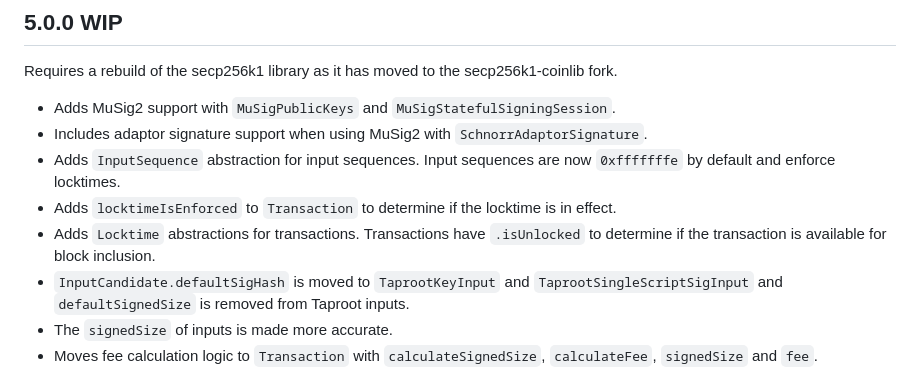
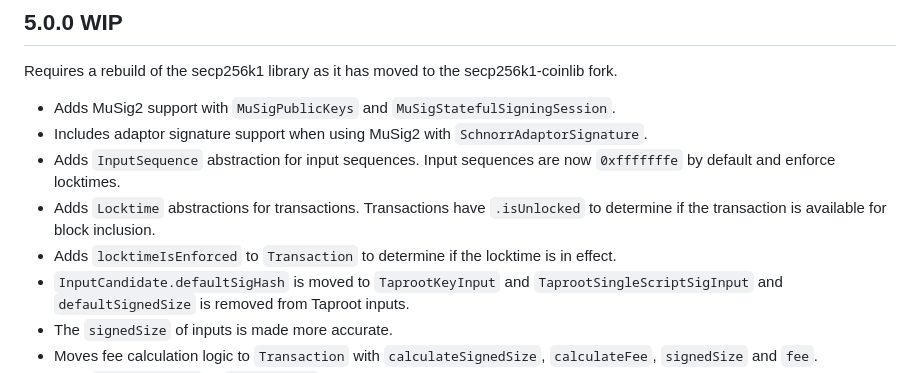
Before and after one commit to peercoin/coinlib, a Markdown page: coinlib/CHANGELOG.md, the part around the change. Drawn GitHub-style.

Commit message:
Switch items in CHANGELOG

```diff
--- a/coinlib/CHANGELOG.md
+++ b/coinlib/CHANGELOG.md
@@ -8,11 +8,11 @@ secp256k1-coinlib fork.
   `SchnorrAdaptorSignature`.
 - Adds `InputSequence` abstraction for input sequences. Input sequences are now
     `0xfffffffe` by default and enforce locktimes.
-- Adds `locktimeIsEnforced` to `Transaction` to determine if the locktime is in
-    effect.
 - Adds `Locktime` abstractions for transactions. Transactions have
     `.isUnlocked` to determine if the transaction is available for block
     inclusion.
+- Adds `locktimeIsEnforced` to `Transaction` to determine if the locktime is in
+    effect.
 - `InputCandidate.defaultSigHash` is moved to `TaprootKeyInput` and
     `TaprootSingleScriptSigInput` and `defaultSignedSize` is removed from
     Taproot inputs.
```
